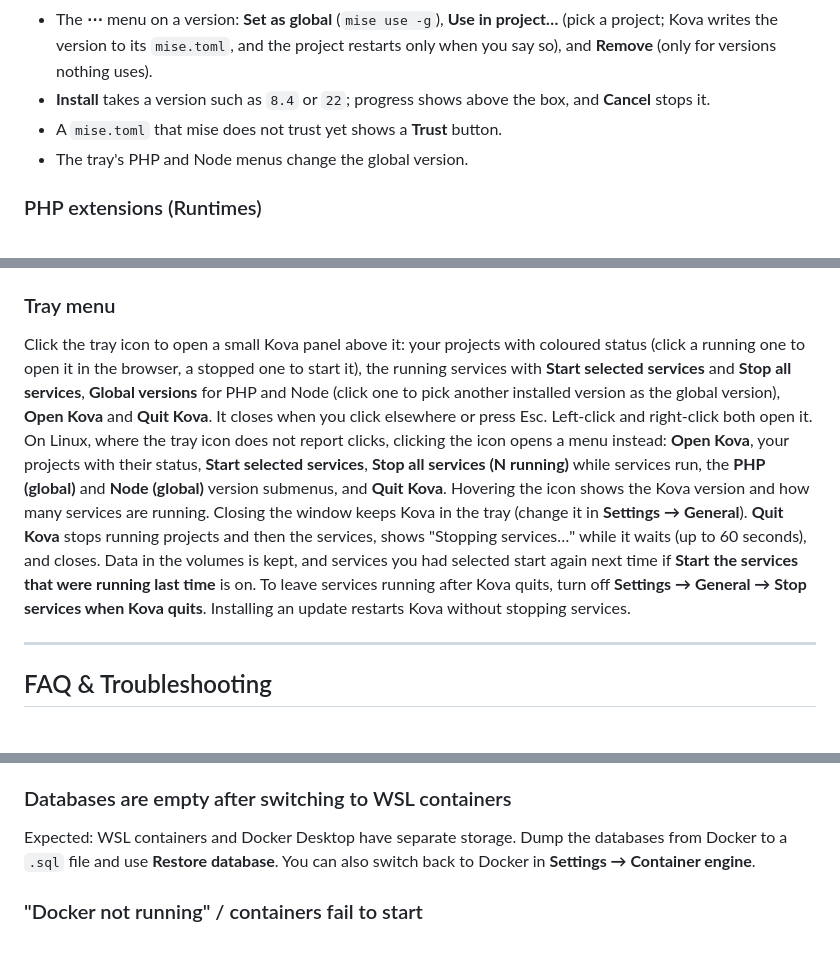
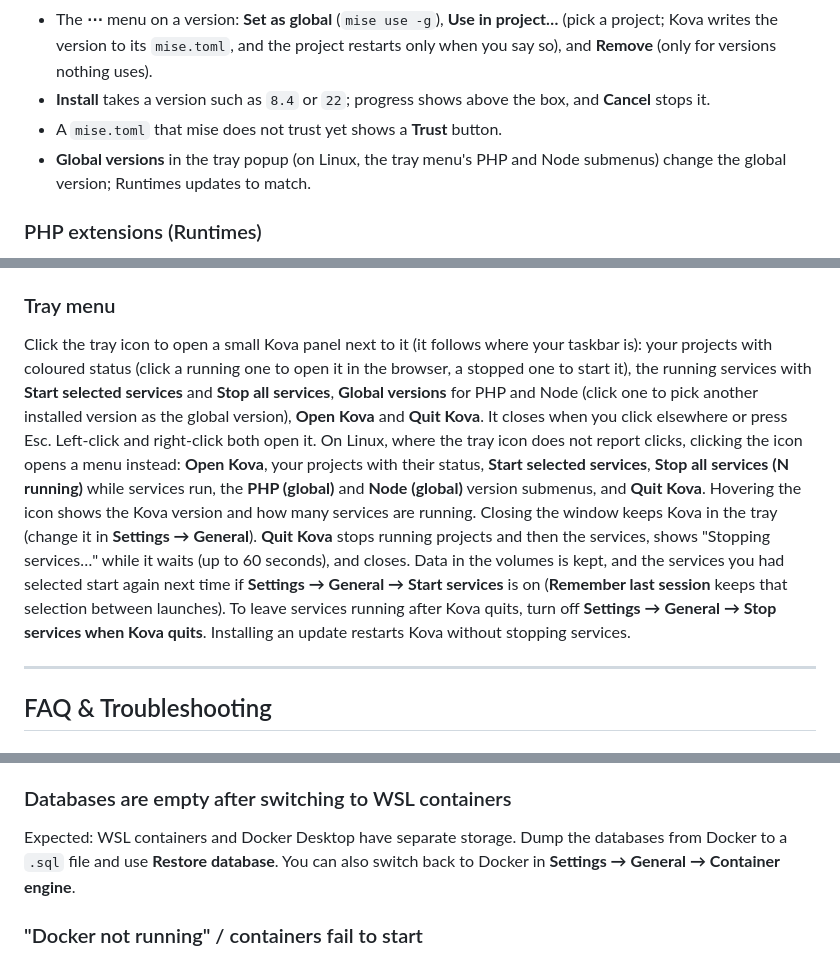
Before and after one commit to devhardiyanto/servel, a Markdown page: README.md, 3 parts joined by grey strips. Drawn GitHub-style.

```diff
--- a/README.md
+++ b/README.md
@@ -273,7 +280,7 @@ Notes:
 - The **⋯** menu on a version: **Set as global** (`mise use -g`), **Use in project…** (pick a project; Kova writes the version to its `mise.toml`, and the project restarts only when you say so), and **Remove** (only for versions nothing uses).
 - **Install** takes a version such as `8.4` or `22`; progress shows above the box, and **Cancel** stops it.
 - A `mise.toml` that mise does not trust yet shows a **Trust** button.
-- The tray's PHP and Node menus change the global version.
+- **Global versions** in the tray popup (on Linux, the tray menu's PHP and Node submenus) change the global version; Runtimes updates to match.
 
 ### PHP extensions (Runtimes)
 
@@ -287,7 +294,7 @@ Extensions that are not bundled (redis, xdebug, imagick, mongodb, ...) can be do
 
 ### Tray menu
 
-Click the tray icon to open a small Kova panel above it: your projects with coloured status (click a running one to open it in the browser, a stopped one to start it), the running services with **Start selected services** and **Stop all services**, **Global versions** for PHP and Node (click one to pick another installed version as the global version), **Open Kova** and **Quit Kova**. It closes when you click elsewhere or press Esc. Left-click and right-click both open it. On Linux, where the tray icon does not report clicks, clicking the icon opens a menu instead: **Open Kova**, your projects with their status, **Start selected services**, **Stop all services (N running)** while services run, the **PHP (global)** and **Node (global)** version submenus, and **Quit Kova**. Hovering the icon shows the Kova version and how many services are running. Closing the window keeps Kova in the tray (change it in **Settings → General**). **Quit Kova** stops running projects and then the services, shows "Stopping services…" while it waits (up to 60 seconds), and closes. Data in the volumes is kept, and services you had selected start again next time if **Start the services that were running last time** is on. To leave services running after Kova quits, turn off **Settings → General → Stop services when Kova quits**. Installing an update restarts Kova without stopping services.
+Click the tray icon to open a small Kova panel next to it (it follows where your taskbar is): your projects with coloured status (click a running one to open it in the browser, a stopped one to start it), the running services with **Start selected services** and **Stop all services**, **Global versions** for PHP and Node (click one to pick another installed version as the global version), **Open Kova** and **Quit Kova**. It closes when you click elsewhere or press Esc. Left-click and right-click both open it. On Linux, where the tray icon does not report clicks, clicking the icon opens a menu instead: **Open Kova**, your projects with their status, **Start selected services**, **Stop all services (N running)** while services run, the **PHP (global)** and **Node (global)** version submenus, and **Quit Kova**. Hovering the icon shows the Kova version and how many services are running. Closing the window keeps Kova in the tray (change it in **Settings → General**). **Quit Kova** stops running projects and then the services, shows "Stopping services…" while it waits (up to 60 seconds), and closes. Data in the volumes is kept, and the services you had selected start again next time if **Settings → General → Start services** is on (**Remember last session** keeps that selection between launches). To leave services running after Kova quits, turn off **Settings → General → Stop services when Kova quits**. Installing an update restarts Kova without stopping services.
 
 ---
 
@@ -316,7 +323,7 @@ Stop the offending process and click Start again. For a project, pick another **
 
 ### Databases are empty after switching to WSL containers
 
-Expected: WSL containers and Docker Desktop have separate storage. Dump the databases from Docker to a `.sql` file and use **Restore database**. You can also switch back to Docker in **Settings → Container engine**.
+Expected: WSL containers and Docker Desktop have separate storage. Dump the databases from Docker to a `.sql` file and use **Restore database**. You can also switch back to Docker in **Settings → General → Container engine**.
 
 ### "Docker not running" / containers fail to start
 
```
Also changed, not shown: other parts of README.md (+12 -5 lines), ROADMAP.md (+23 -0 lines), docs/screenshots/logs.png, docs/screenshots/projects.png, docs/screenshots/runtimes.png, docs/screenshots/services.png, docs/screenshots/settings.png.
